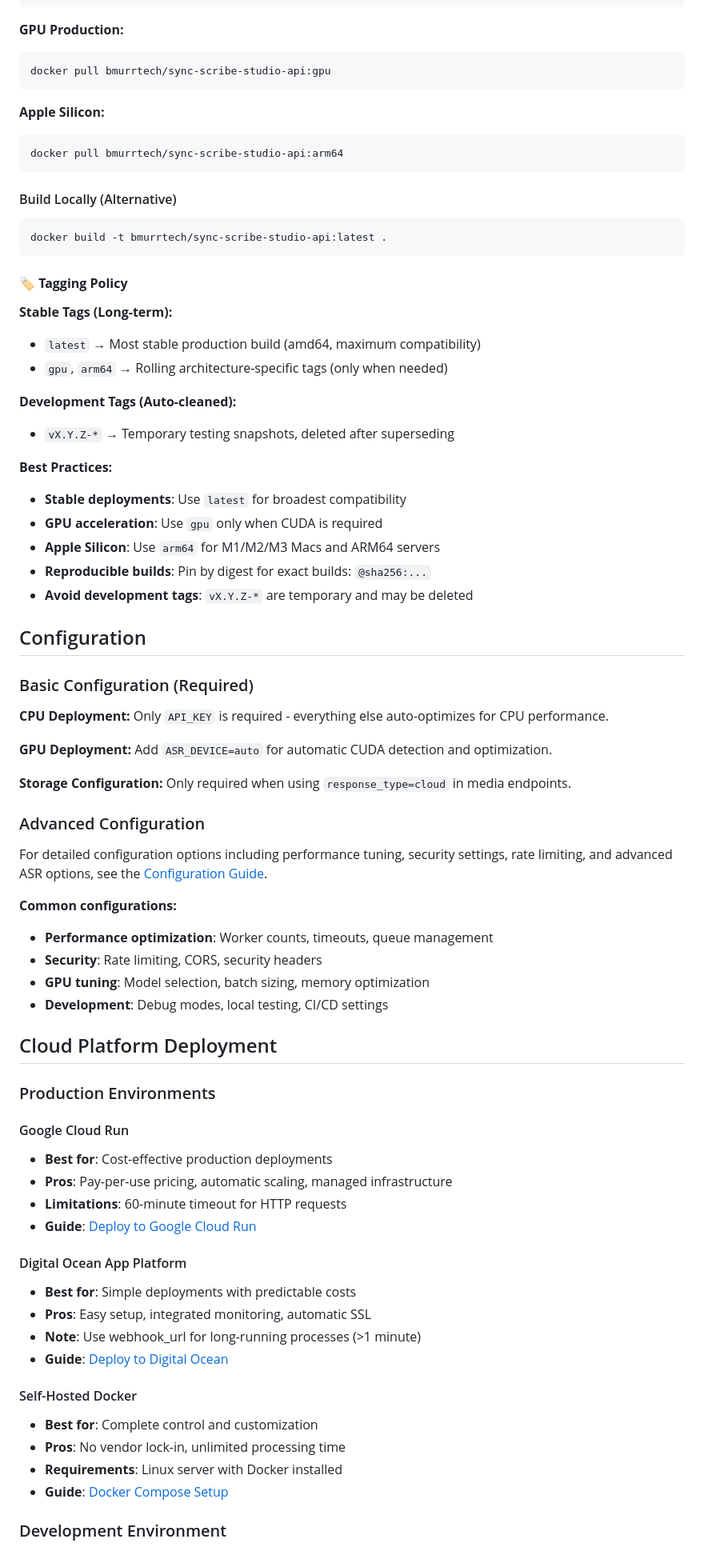
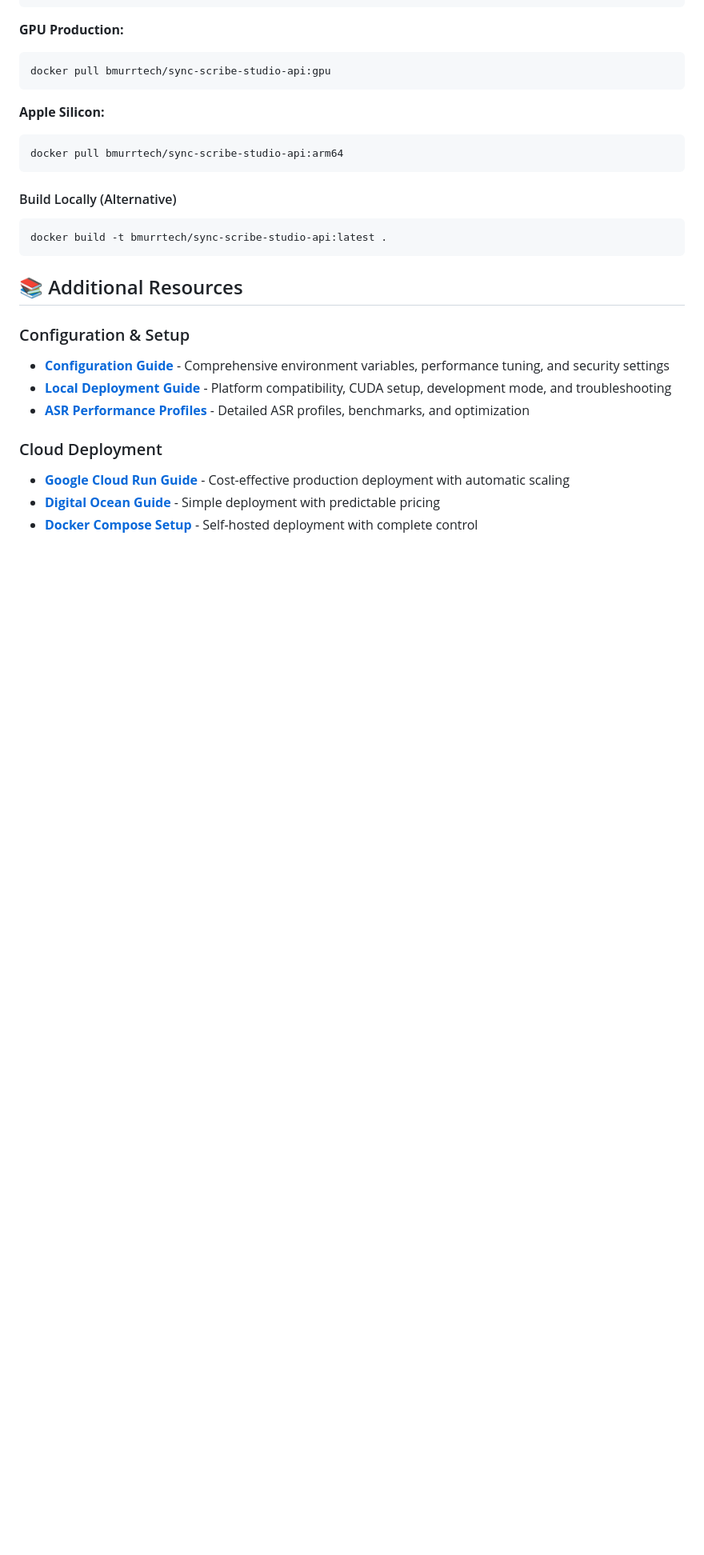
Before and after one commit to bmurrtech/sync-scribe-studio-api, a Markdown page: README.md, the part around the change printed below. Shown: that part at 80% size. GitHub-like rendering; blank space fills up the shorter version.

Commit message:
Update README.md
chore/improved profiles and restructured sections

````diff
--- a/README.md
+++ b/README.md
@@ -274,63 +273,16 @@ docker pull bmurrtech/sync-scribe-studio-api:arm64
 docker build -t bmurrtech/sync-scribe-studio-api:latest .
 ```
 
-#### 🏷️ **Tagging Policy**
 
-**Stable Tags (Long-term):**
-- `latest` → Most stable production build (amd64, maximum compatibility)
-- `gpu`, `arm64` → Rolling architecture-specific tags (only when needed)
+## 📚 Additional Resources
 
-**Development Tags (Auto-cleaned):**
-- `vX.Y.Z-*` → Temporary testing snapshots, deleted after superseding
+### Configuration & Setup
+- **[Configuration Guide](./docs/configuration.md)** - Comprehensive environment variables, performance tuning, and security settings
+- **[Local Deployment Guide](./docs/local-deployment.md)** - Platform compatibility, CUDA setup, development mode, and troubleshooting
+- **[ASR Performance Profiles](./docs/ASR_PERFORMANCE_PROFILES.md)** - Detailed ASR profiles, benchmarks, and optimization
 
-**Best Practices:**
-- **Stable deployments**: Use `latest` for broadest compatibility
-- **GPU acceleration**: Use `gpu` only when CUDA is required
-- **Apple Silicon**: Use `arm64` for M1/M2/M3 Macs and ARM64 servers
-- **Reproducible builds**: Pin by digest for exact builds: `@sha256:...`
-- **Avoid development tags**: `vX.Y.Z-*` are temporary and may be deleted
+### Cloud Deployment
+- **[Google Cloud Run Guide](./docs/cloud-installation/gcp.md)** - Cost-effective production deployment with automatic scaling
+- **[Digital Ocean Guide](./docs/cloud-installation/do.md)** - Simple deployment with predictable pricing
+- **[Docker Compose Setup](./docker-compose.md)** - Self-hosted deployment with complete control
 
-## Configuration
-
-### Basic Configuration (Required)
-
-**CPU Deployment:** Only `API_KEY` is required - everything else auto-optimizes for CPU performance.
-
-**GPU Deployment:** Add `ASR_DEVICE=auto` for automatic CUDA detection and optimization.
-
-**Storage Configuration:** Only required when using `response_type=cloud` in media endpoints.
-
-### Advanced Configuration
-
-For detailed configuration options including performance tuning, security settings, rate limiting, and advanced ASR options, see the [Configuration Guide](./docs/configuration.md).
-
-**Common configurations:**
-- **Performance optimization**: Worker counts, timeouts, queue management
-- **Security**: Rate limiting, CORS, security headers
-- **GPU tuning**: Model selection, batch sizing, memory optimization
-- **Development**: Debug modes, local testing, CI/CD settings
-
-## Cloud Platform Deployment
-
-### Production Environments
-
-#### Google Cloud Run
-- **Best for**: Cost-effective production deployments
-- **Pros**: Pay-per-use pricing, automatic scaling, managed infrastructure
-- **Limitations**: 60-minute timeout for HTTP requests
-- **Guide**: [Deploy to Google Cloud Run](./docs/cloud-installation/gcp.md)
-
-#### Digital Ocean App Platform
-- **Best for**: Simple deployments with predictable costs
-- **Pros**: Easy setup, integrated monitoring, automatic SSL
-- **Note**: Use webhook_url for long-running processes (>1 minute)
-- **Guide**: [Deploy to Digital Ocean](./docs/cloud-installation/do.md)
-
-#### Self-Hosted Docker
-- **Best for**: Complete control and customization
-- **Pros**: No vendor lock-in, unlimited processing time
-- **Requirements**: Linux server with Docker installed
-- **Guide**: [Docker Compose Setup](./docker-compose.md)
-
-### Development Environment
-
````
Also changed, not shown: other parts of README.md (+47 -100 lines).
